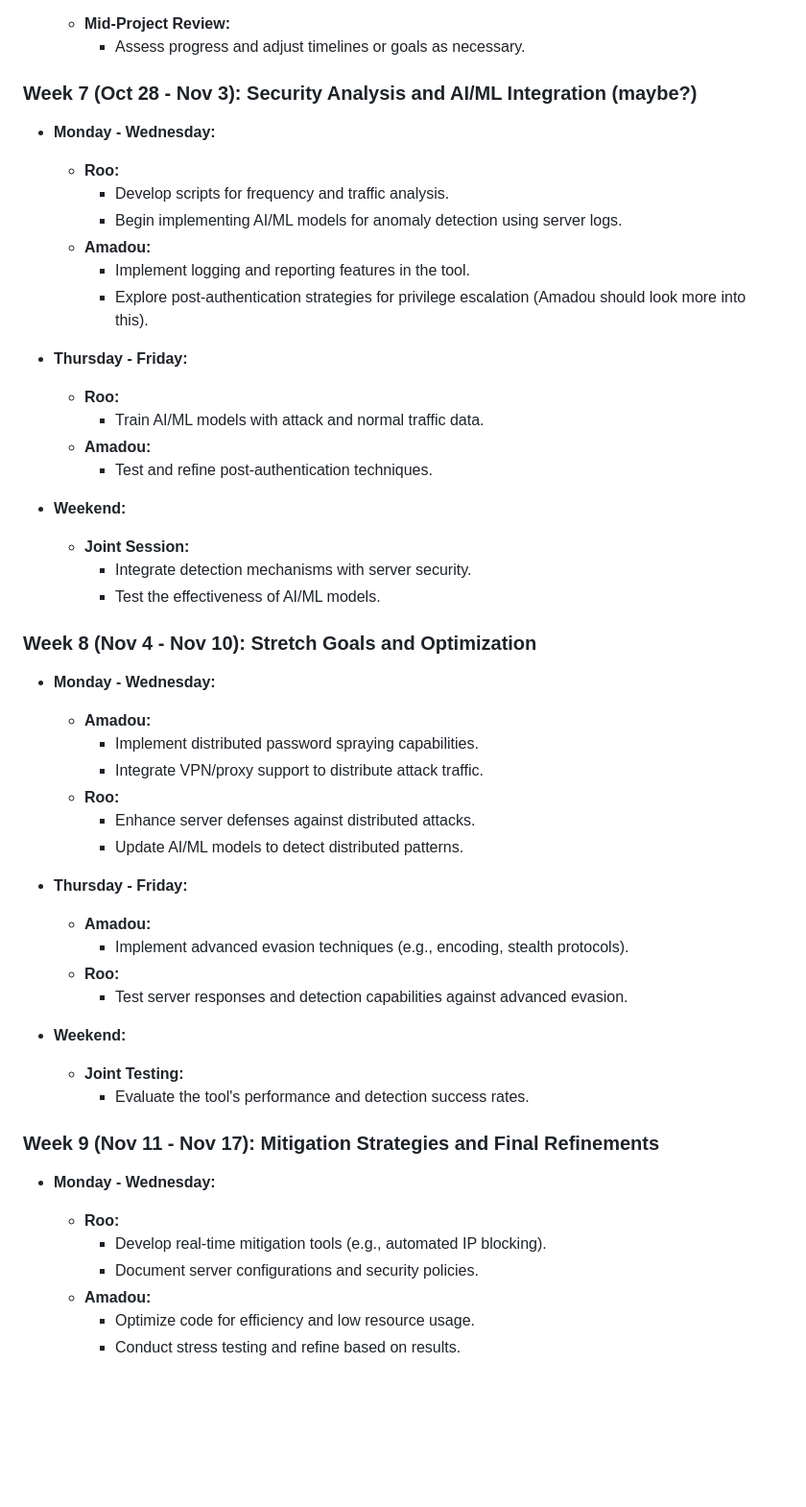
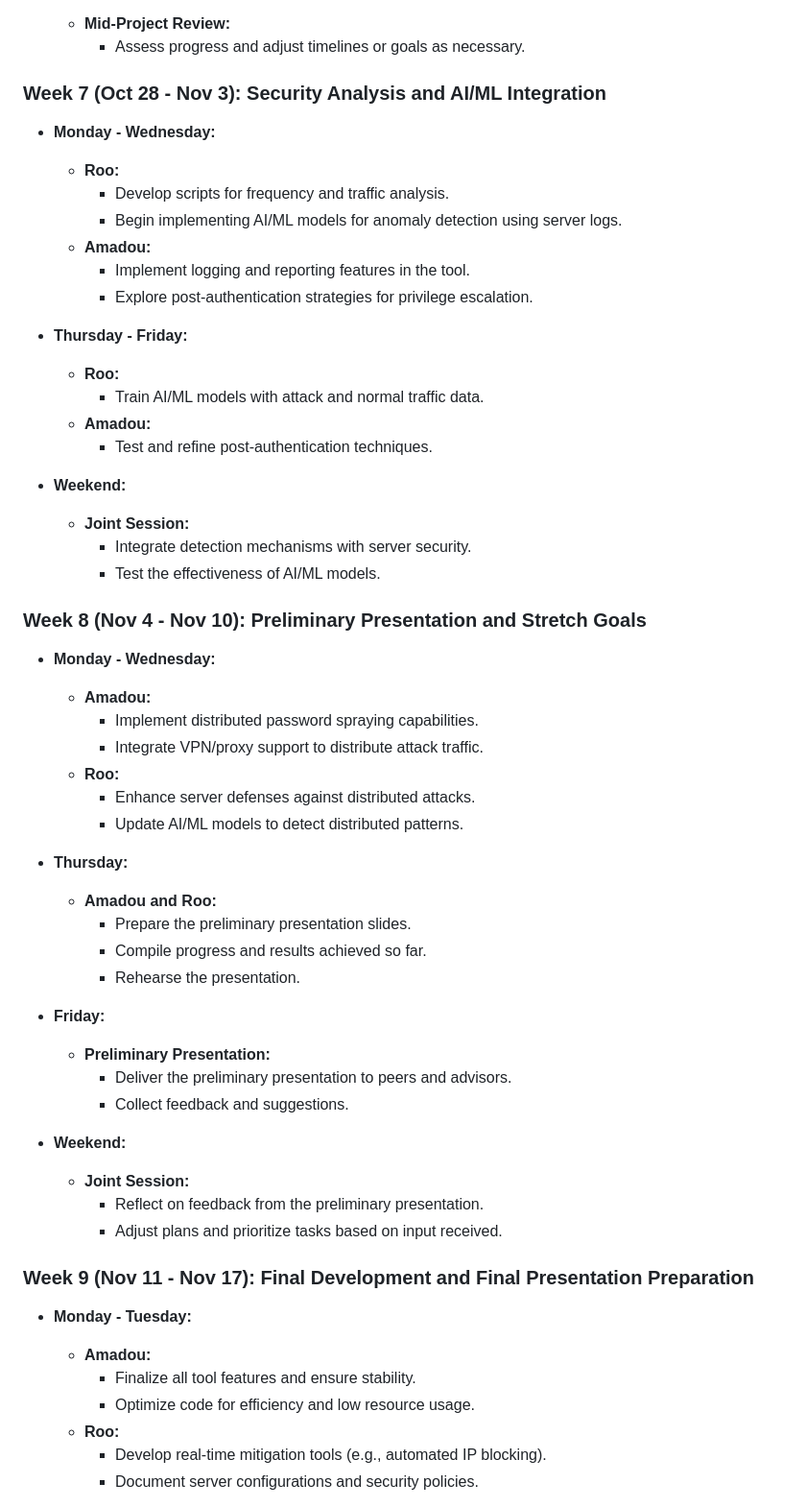
Before and after one commit to Roo-Amadou-CS-Comps/Main, a Markdown page: devPlan1.md, the part around one of its changes. Shown at 96% size. Rendered like a GitHub page; blank space fills up the shorter version.

```diff
--- a/devPlan1.md
+++ b/devPlan1.md
@@ -217,7 +217,7 @@ Password spraying: A technique where an attacker tries a common / many password(
   - **Mid-Project Review:**
     - Assess progress and adjust timelines or goals as necessary.
 
-### **Week 7 (Oct 28 - Nov 3): Security Analysis and AI/ML Integration (maybe?)**
+### **Week 7 (Oct 28 - Nov 3): Security Analysis and AI/ML Integration**
 
 - **Monday - Wednesday:**
   - **Roo:**
@@ -225,7 +225,7 @@ Password spraying: A technique where an attacker tries a common / many password(
     - Begin implementing AI/ML models for anomaly detection using server logs.
   - **Amadou:**
     - Implement logging and reporting features in the tool.
-    - Explore post-authentication strategies for privilege escalation (Amadou should look more into this).
+    - Explore post-authentication strategies for privilege escalation.
 
 - **Thursday - Friday:**
   - **Roo:**
@@ -238,7 +238,7 @@ Password spraying: A technique where an attacker tries a common / many password(
     - Integrate detection mechanisms with server security.
     - Test the effectiveness of AI/ML models.
 
-### **Week 8 (Nov 4 - Nov 10): Stretch Goals and Optimization**
+### **Week 8 (Nov 4 - Nov 10): Preliminary Presentation and Stretch Goals**
 
 - **Monday - Wednesday:**
   - **Amadou:**
@@ -248,23 +248,29 @@ Password spraying: A technique where an attacker tries a common / many password(
     - Enhance server defenses against distributed attacks.
     - Update AI/ML models to detect distributed patterns.
 
-- **Thursday - Friday:**
-  - **Amadou:**
-    - Implement advanced evasion techniques (e.g., encoding, stealth protocols).
-  - **Roo:**
-    - Test server responses and detection capabilities against advanced evasion.
+- **Thursday:**
+  - **Amadou and Roo:**
+    - Prepare the preliminary presentation slides.
+    - Compile progress and results achieved so far.
+    - Rehearse the presentation.
+
+- **Friday:**
+  - **Preliminary Presentation:**
+    - Deliver the preliminary presentation to peers and advisors.
+    - Collect feedback and suggestions.
 
 - **Weekend:**
-  - **Joint Testing:**
-    - Evaluate the tool's performance and detection success rates.
+  - **Joint Session:**
+    - Reflect on feedback from the preliminary presentation.
+    - Adjust plans and prioritize tasks based on input received.
 
-### **Week 9 (Nov 11 - Nov 17): Mitigation Strategies and Final Refinements**
+### **Week 9 (Nov 11 - Nov 17): Final Development and Final Presentation Preparation**
 
-- **Monday - Wednesday:**
+- **Monday - Tuesday:**
+  - **Amadou:**
+    - Finalize all tool features and ensure stability.
+    - Optimize code for efficiency and low resource usage.
   - **Roo:**
     - Develop real-time mitigation tools (e.g., automated IP blocking).
     - Document server configurations and security policies.
-  - **Amadou:**
-    - Optimize code for efficiency and low resource usage.
-    - Conduct stress testing and refine based on results.
 
```
Also changed, not shown: other parts of devPlan1.md (+42 -16 lines).
